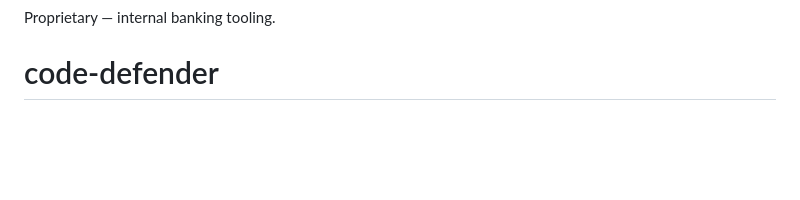
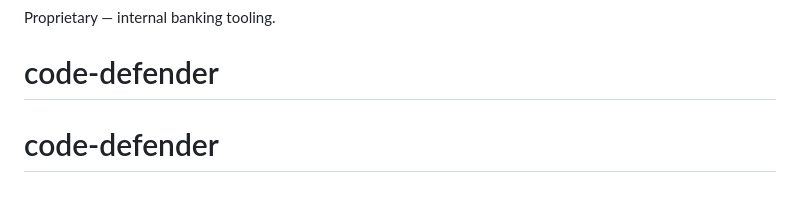
Before and after one commit to geethsameer686/code-defender, a Markdown page: README.md, the part around the change. Rendered like a GitHub page; blank space fills up the shorter version.

```diff
--- a/README.md
+++ b/README.md
@@ -204,3 +204,4 @@ pytest
 
 Proprietary — internal banking tooling.
 # code-defender
+# code-defender
```
